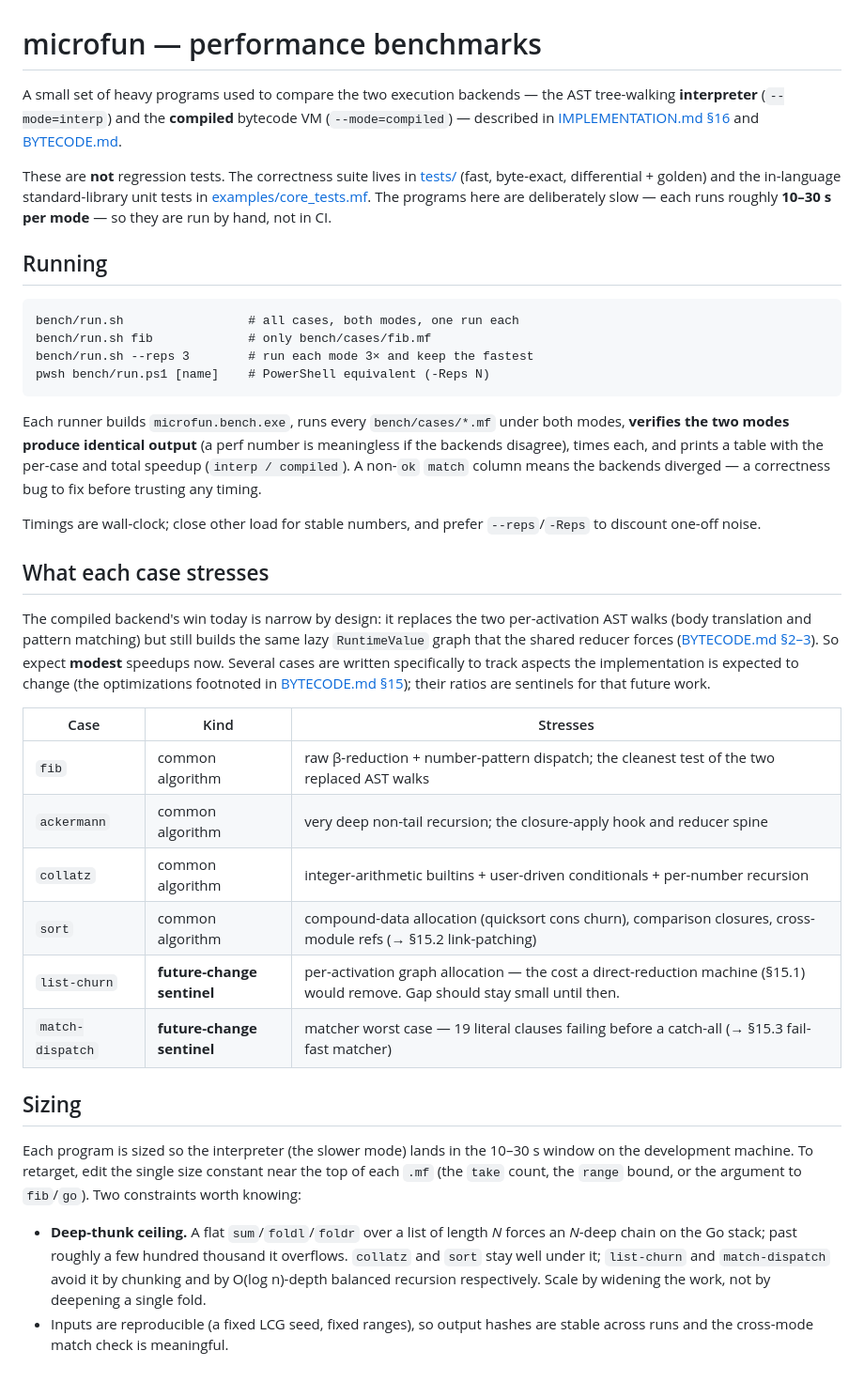
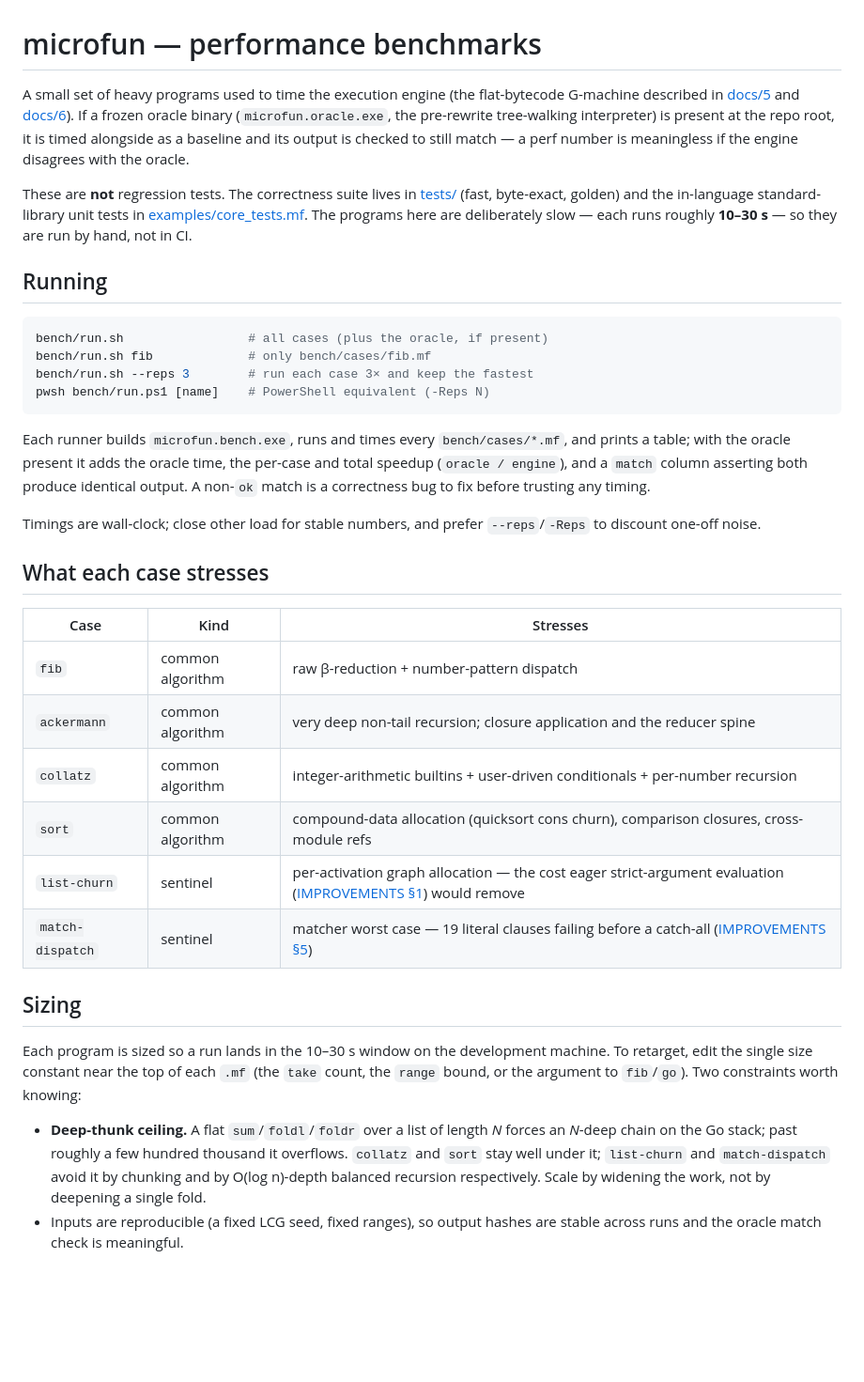
Before and after one commit to Castux/microfun, a Markdown page: bench/README.md, the part around the change. Shown at 94% size. Drawn GitHub-style; blank space fills up the shorter version.

Commit message:
Rewrote stale harness READMEs for the single-engine world
Both still described the removed --mode=interp/compiled differential
setup and pointed at deleted IMPLEMENTATION.md/BYTECODE.md. They now
document what run.sh/run.ps1 actually do: golden tests (with --bless)
and oracle-baseline benchmarks.

Co-Authored-By: Claude Fable 5 <noreply@anthropic.com>

````diff
--- a/bench/README.md
+++ b/bench/README.md
@@ -1,60 +1,55 @@
 # microfun — performance benchmarks
 
-A small set of heavy programs used to compare the two execution backends — the
-AST tree-walking **interpreter** (`--mode=interp`) and the **compiled** bytecode
-VM (`--mode=compiled`) — described in
-[IMPLEMENTATION.md §16](../IMPLEMENTATION.md#16-the-compiled-backend-bytecode)
-and [BYTECODE.md](../BYTECODE.md).
+A small set of heavy programs used to time the execution engine (the
+flat-bytecode G-machine described in
+[docs/5](../docs/5.Bytecode%20and%20Compiler.md) and
+[docs/6](../docs/6.The%20G-machine.md)). If a frozen oracle binary
+(`microfun.oracle.exe`, the pre-rewrite tree-walking interpreter) is present at
+the repo root, it is timed alongside as a baseline and its output is checked to
+still match — a perf number is meaningless if the engine disagrees with the
+oracle.
 
 These are **not** regression tests. The correctness suite lives in
-[tests/](../tests/) (fast, byte-exact, differential + golden) and the in-language
+[tests/](../tests/) (fast, byte-exact, golden) and the in-language
 standard-library unit tests in [examples/core_tests.mf](../examples/core_tests.mf).
-The programs here are deliberately slow — each runs roughly **10–30 s per mode** —
-so they are run by hand, not in CI.
+The programs here are deliberately slow — each runs roughly **10–30 s** — so
+they are run by hand, not in CI.
 
 ## Running
 
-```
-bench/run.sh                 # all cases, both modes, one run each
+```sh
+bench/run.sh                 # all cases (plus the oracle, if present)
 bench/run.sh fib             # only bench/cases/fib.mf
-bench/run.sh --reps 3        # run each mode 3× and keep the fastest
+bench/run.sh --reps 3        # run each case 3× and keep the fastest
 pwsh bench/run.ps1 [name]    # PowerShell equivalent (-Reps N)
 ```
 
-Each runner builds `microfun.bench.exe`, runs every `bench/cases/*.mf` under both
-modes, **verifies the two modes produce identical output** (a perf number is
-meaningless if the backends disagree), times each, and prints a table with the
-per-case and total speedup (`interp / compiled`). A non-`ok` `match` column means
-the backends diverged — a correctness bug to fix before trusting any timing.
+Each runner builds `microfun.bench.exe`, runs and times every
+`bench/cases/*.mf`, and prints a table; with the oracle present it adds the
+oracle time, the per-case and total speedup (`oracle / engine`), and a `match`
+column asserting both produce identical output. A non-`ok` match is a
+correctness bug to fix before trusting any timing.
 
 Timings are wall-clock; close other load for stable numbers, and prefer
 `--reps`/`-Reps` to discount one-off noise.
 
 ## What each case stresses
 
-The compiled backend's win today is narrow by design: it replaces the two
-per-activation AST walks (body translation and pattern matching) but still builds
-the same lazy `RuntimeValue` graph that the shared reducer forces
-([BYTECODE.md §2–3](../BYTECODE.md)). So expect **modest** speedups now. Several
-cases are written specifically to track aspects the implementation is expected to
-change (the optimizations footnoted in [BYTECODE.md §15](../BYTECODE.md)); their
-ratios are sentinels for that future work.
-
 | Case | Kind | Stresses |
 |------|------|----------|
-| `fib` | common algorithm | raw β-reduction + number-pattern dispatch; the cleanest test of the two replaced AST walks |
-| `ackermann` | common algorithm | very deep non-tail recursion; the closure-apply hook and reducer spine |
+| `fib` | common algorithm | raw β-reduction + number-pattern dispatch |
+| `ackermann` | common algorithm | very deep non-tail recursion; closure application and the reducer spine |
 | `collatz` | common algorithm | integer-arithmetic builtins + user-driven conditionals + per-number recursion |
-| `sort` | common algorithm | compound-data allocation (quicksort cons churn), comparison closures, cross-module refs (→ §15.2 link-patching) |
-| `list-churn` | **future-change sentinel** | per-activation graph allocation — the cost a direct-reduction machine (§15.1) would remove. Gap should stay small until then. |
-| `match-dispatch` | **future-change sentinel** | matcher worst case — 19 literal clauses failing before a catch-all (→ §15.3 fail-fast matcher) |
+| `sort` | common algorithm | compound-data allocation (quicksort cons churn), comparison closures, cross-module refs |
+| `list-churn` | sentinel | per-activation graph allocation — the cost eager strict-argument evaluation ([IMPROVEMENTS §1](../docs/IMPROVEMENTS.md)) would remove |
+| `match-dispatch` | sentinel | matcher worst case — 19 literal clauses failing before a catch-all ([IMPROVEMENTS §5](../docs/IMPROVEMENTS.md)) |
 
 ## Sizing
 
-Each program is sized so the interpreter (the slower mode) lands in the 10–30 s
-window on the development machine. To retarget, edit the single size constant
-near the top of each `.mf` (the `take` count, the `range` bound, or the argument
-to `fib`/`go`). Two constraints worth knowing:
+Each program is sized so a run lands in the 10–30 s window on the development
+machine. To retarget, edit the single size constant near the top of each `.mf`
+(the `take` count, the `range` bound, or the argument to `fib`/`go`). Two
+constraints worth knowing:
 
 - **Deep-thunk ceiling.** A flat `sum`/`foldl`/`foldr` over a list of length *N*
   forces an *N*-deep chain on the Go stack; past roughly a few hundred thousand
@@ -62,4 +57,4 @@ to `fib`/`go`). Two constraints worth knowing:
   `match-dispatch` avoid it by chunking and by O(log n)-depth balanced recursion
   respectively. Scale by widening the work, not by deepening a single fold.
 - Inputs are reproducible (a fixed LCG seed, fixed ranges), so output hashes are
-  stable across runs and the cross-mode match check is meaningful.
+  stable across runs and the oracle match check is meaningful.
````
Also changed, not shown: 1 other file.
